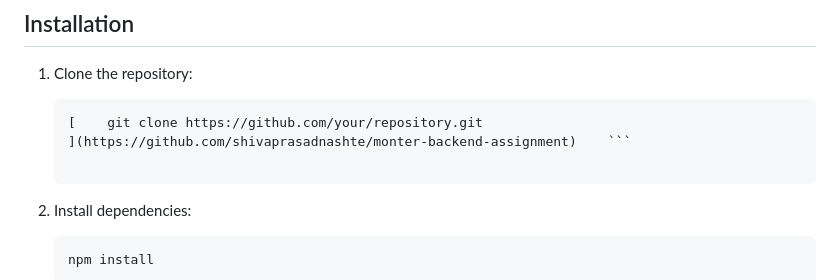
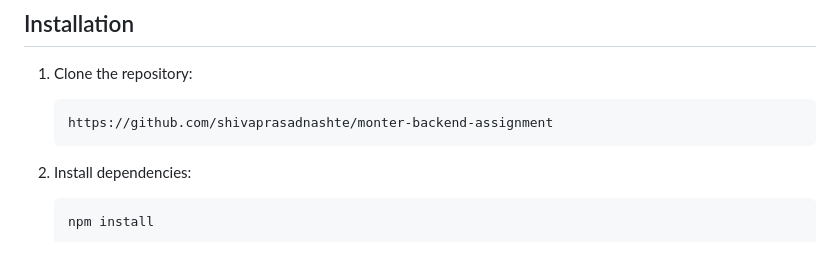
Before and after one commit to shivaprasadnashte/monter-backend-assignment, a Markdown page: README.md, the part around the change. Drawn GitHub-style; blank space fills up the shorter version.

Commit message:
Update README.md
improvment

````diff
--- a/README.md
+++ b/README.md
@@ -8,8 +8,8 @@ This project is a Node.js application with MongoDB as the database, implementing
 
 1. Clone the repository:
     ```bash
-    [    git clone https://github.com/your/repository.git
-    ](https://github.com/shivaprasadnashte/monter-backend-assignment)    ```
+   https://github.com/shivaprasadnashte/monter-backend-assignment
+     ```
 
 2. Install dependencies:
     ```bash
````
